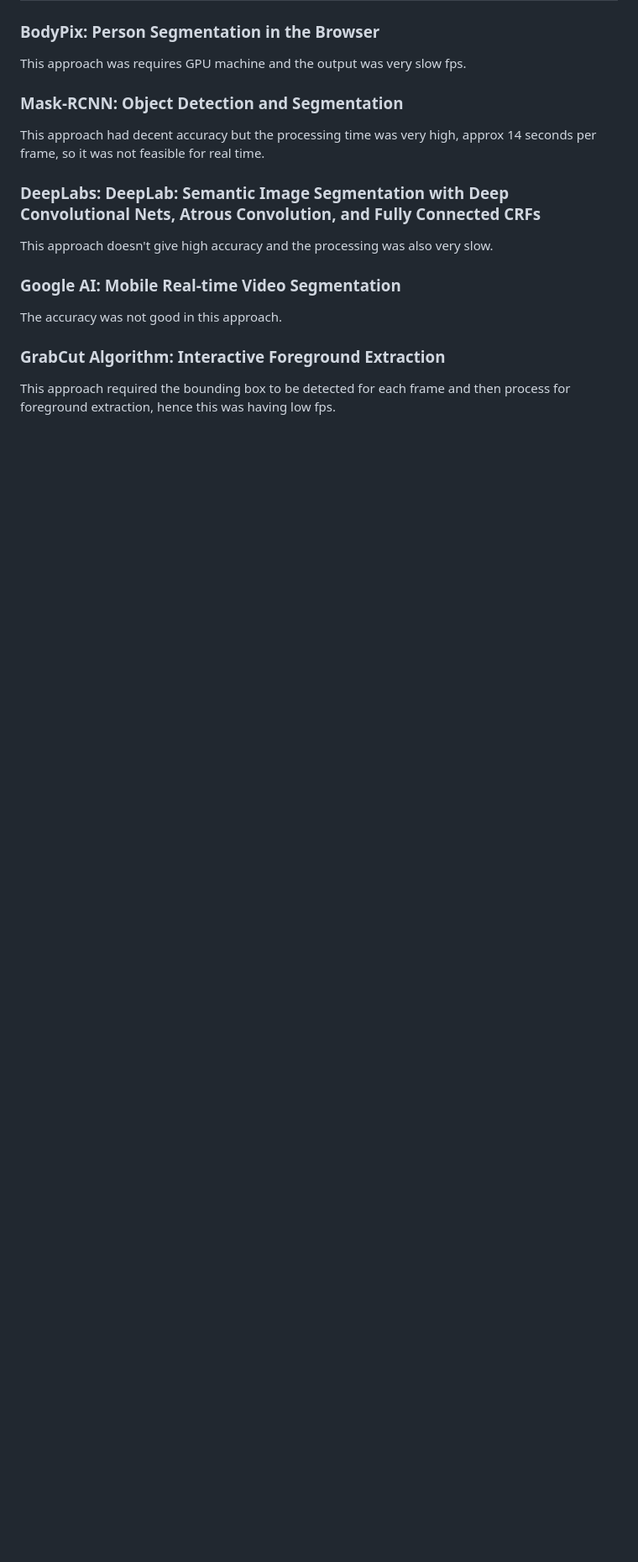
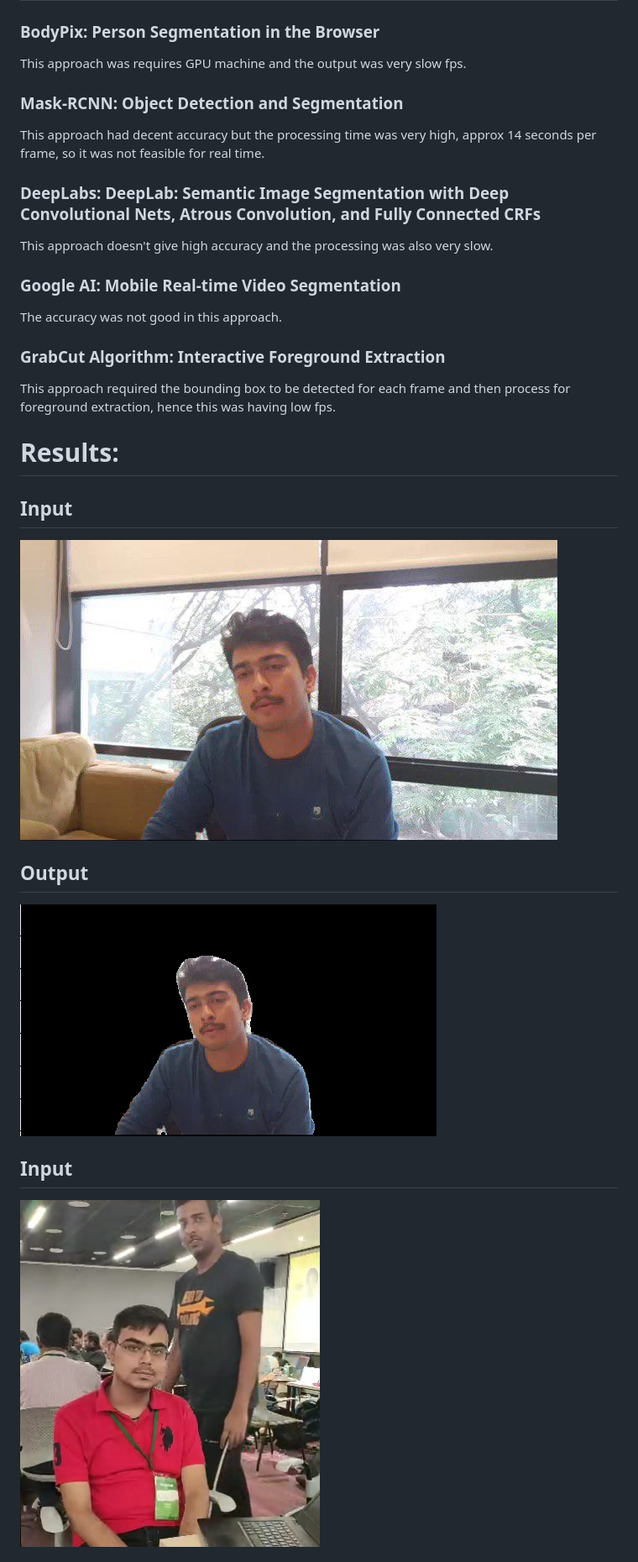
Before and after one commit to Doodies/Person-Extraction, a Markdown page: README.md, the part around the change printed below. Shown: that part at 84% size. Drawn GitHub-style; pictures changed too: results/input1.jpg (added), results/input2.png (added), results/output1.png (added); blank space fills up the shorter version.

```diff
--- a/README.md
+++ b/README.md
@@ -42,3 +42,18 @@ This approach doesn't give high accuracy and the processing was also very slow.
 The accuracy was not good in this approach.
 ### GrabCut Algorithm: Interactive Foreground Extraction
 This approach required the bounding box to be detected for each frame and then process for foreground extraction, hence this was having low fps.
+
+
+# Results:
+## Input
+
+![input 1](results/input1.jpg)
+
+## Output
+
+![output 1](results/output1.png)
+
+## Input
+
+![input 2](results/input2.png)
+
```
Also changed, not shown: other parts of README.md (+11 -0 lines), results/output2.png (added).
